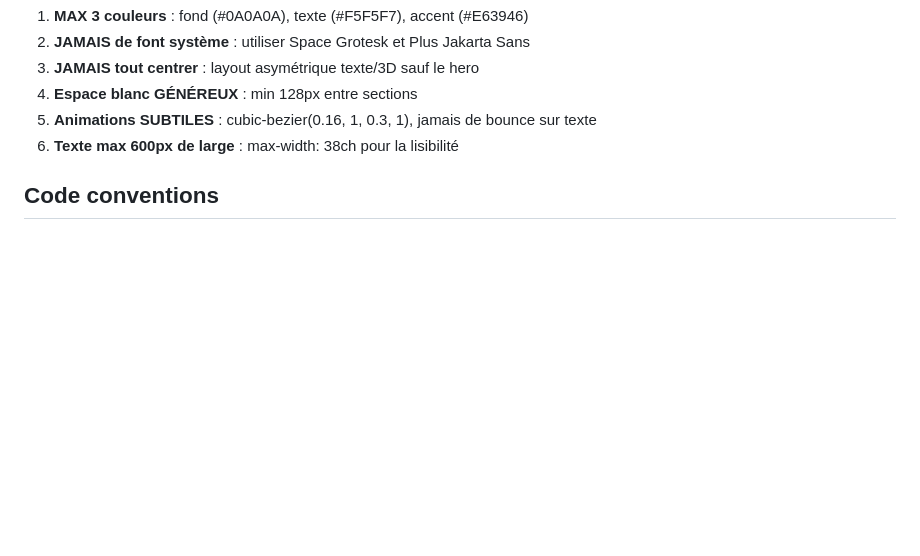
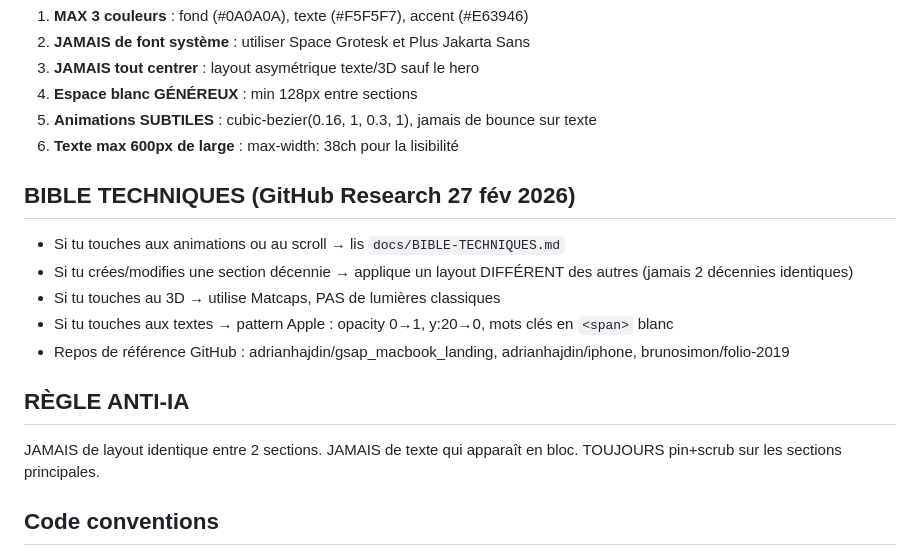
Before and after one commit to enyolanev-bit/ALFRED_PLAY_V2, a Markdown page: CLAUDE.md, the part around the change. Drawn GitHub-style; blank space fills up the shorter version.

```diff
--- a/CLAUDE.md
+++ b/CLAUDE.md
@@ -65,6 +65,18 @@ Ce fichier contient :
 5. **Animations SUBTILES** : cubic-bezier(0.16, 1, 0.3, 1), jamais de bounce sur texte
 6. **Texte max 600px de large** : max-width: 38ch pour la lisibilité
 
+## BIBLE TECHNIQUES (GitHub Research 27 fév 2026)
+
+- Si tu touches aux animations ou au scroll → lis `docs/BIBLE-TECHNIQUES.md`
+- Si tu crées/modifies une section décennie → applique un layout DIFFÉRENT des autres (jamais 2 décennies identiques)
+- Si tu touches au 3D → utilise Matcaps, PAS de lumières classiques
+- Si tu touches aux textes → pattern Apple : opacity 0→1, y:20→0, mots clés en `<span>` blanc
+- Repos de référence GitHub : adrianhajdin/gsap_macbook_landing, adrianhajdin/iphone, brunosimon/folio-2019
+
+## RÈGLE ANTI-IA
+
+JAMAIS de layout identique entre 2 sections. JAMAIS de texte qui apparaît en bloc. TOUJOURS pin+scrub sur les sections principales.
+
 ## Code conventions
 
 - Pas de frameworks CSS (pas de Tailwind, pas de Bootstrap)
```
Also changed, not shown: docs/BIBLE-TECHNIQUES.md (added, +214 -0 lines).
